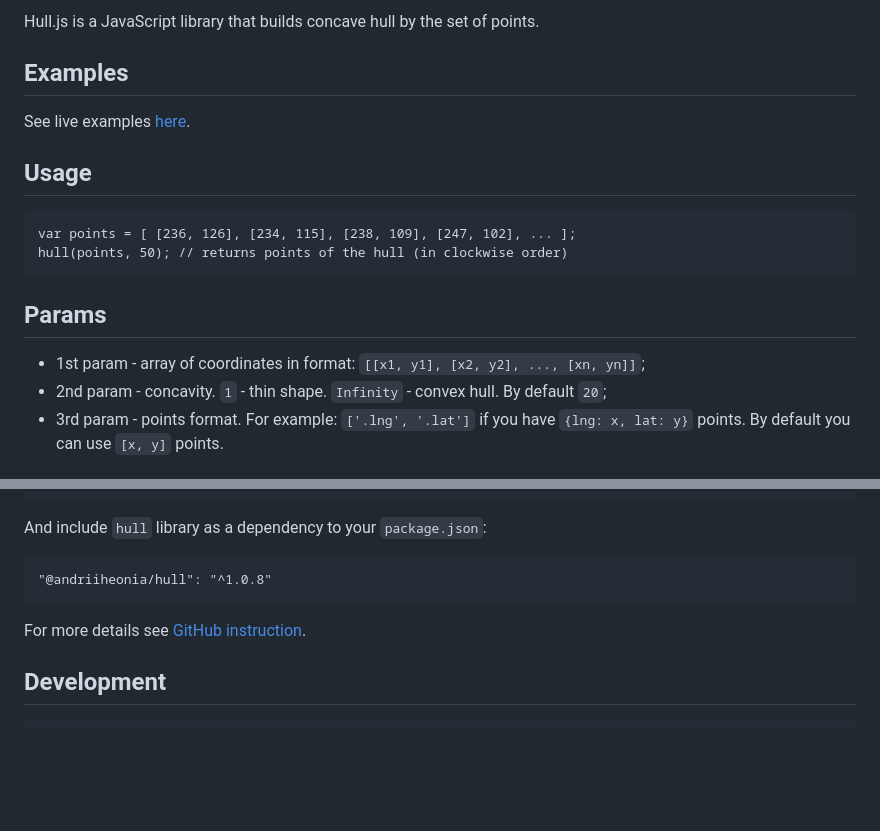
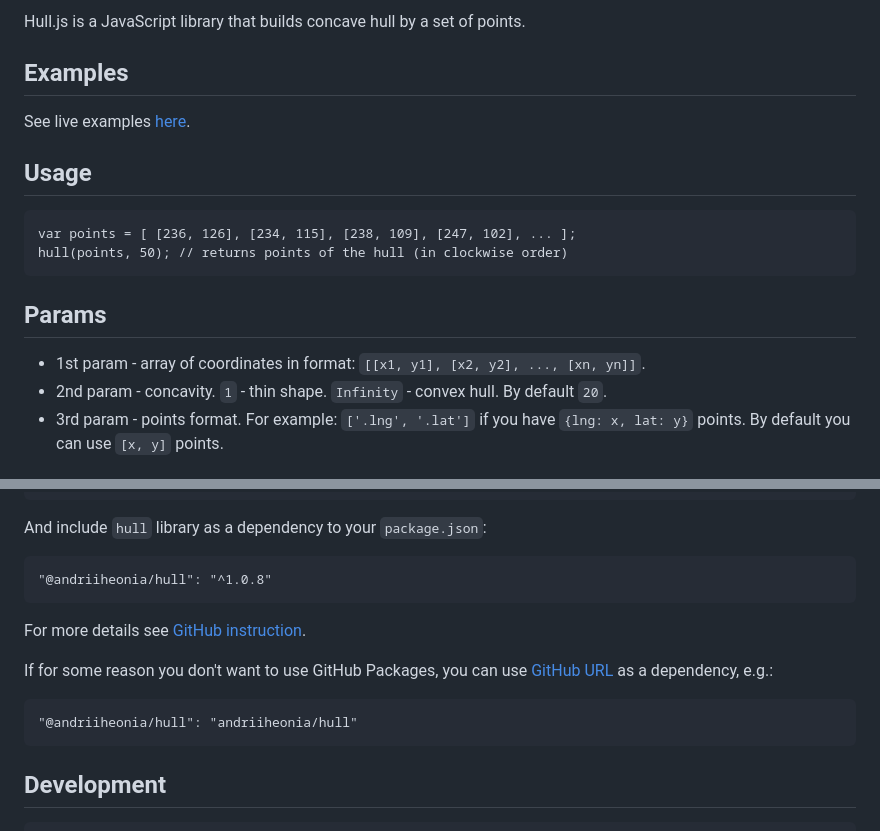
Before and after one commit to AndriiHeonia/hull, a Markdown page: README.md, 2 parts joined by grey strips. GitHub-like rendering; blank space fills up the shorter version.

````diff
--- a/README.md
+++ b/README.md
@@ -1,4 +1,4 @@
-Hull.js is a JavaScript library that builds concave hull by the set of points.
+Hull.js is a JavaScript library that builds concave hull by a set of points.
 
 ## Examples
 
@@ -10,8 +10,8 @@ See live examples <a target="_blank" href="http://andriiheonia.github.io/hull/">
 	hull(points, 50); // returns points of the hull (in clockwise order)
 
 ## Params
-* 1st param - array of coordinates in format: `[[x1, y1], [x2, y2], ..., [xn, yn]]`;
-* 2nd param - concavity. `1` - thin shape. `Infinity` - convex hull. By default `20`;
+* 1st param - array of coordinates in format: `[[x1, y1], [x2, y2], ..., [xn, yn]]`.
+* 2nd param - concavity. `1` - thin shape. `Infinity` - convex hull. By default `20`.
 * 3rd param - points format. For example: `['.lng', '.lat']` if you have `{lng: x, lat: y}` points. By default you can use `[x, y]` points.
 
 ## How it works
@@ -65,6 +65,12 @@ And include `hull` library as a dependency to your `package.json`:
 
 For more details see [GitHub instruction](https://docs.github.com/en/packages/working-with-a-github-packages-registry/working-with-the-npm-registry#installing-a-package).
 
+If for some reason you don't want to use GitHub Packages, you can use [GitHub URL](https://docs.npmjs.com/cli/v10/configuring-npm/package-json#github-urls) as a dependency, e.g.:
+
+```
+"@andriiheonia/hull": "andriiheonia/hull"
+```
+
 ## Development
 	npm install     # install dependencies
 	npm test        # build dist file and run tests
````
Also changed, not shown: other parts of README.md (+10 -10 lines).
